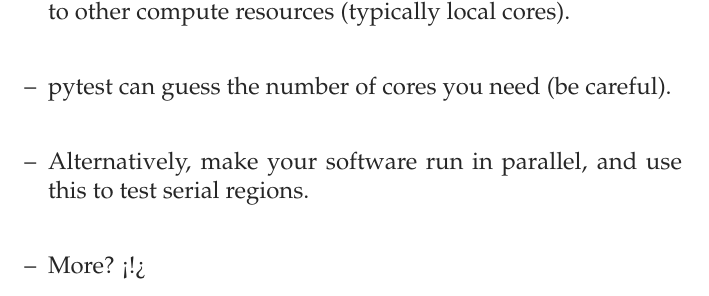
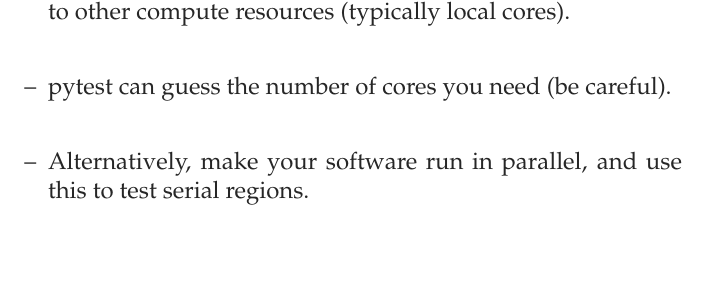
Before and after one commit to mvousden/pytest-spug-2017, a LaTeX document (main.tex): part of page 14 of 15, cut so that both start at the same text. Compiled offline with pdfLaTeX.

Commit message:
Get rid of <!> bubble.

```diff
--- a/main.tex
+++ b/main.tex
@@ -201,7 +201,6 @@ Mark Vousden\\[5ex]
 \item pytest can guess the number of cores you need (be careful).
 \item Alternatively, make your software run in parallel, and use this to test
     serial regions.
-\item More? <!>
 \end{itemize}
 \clearpage
 
```
